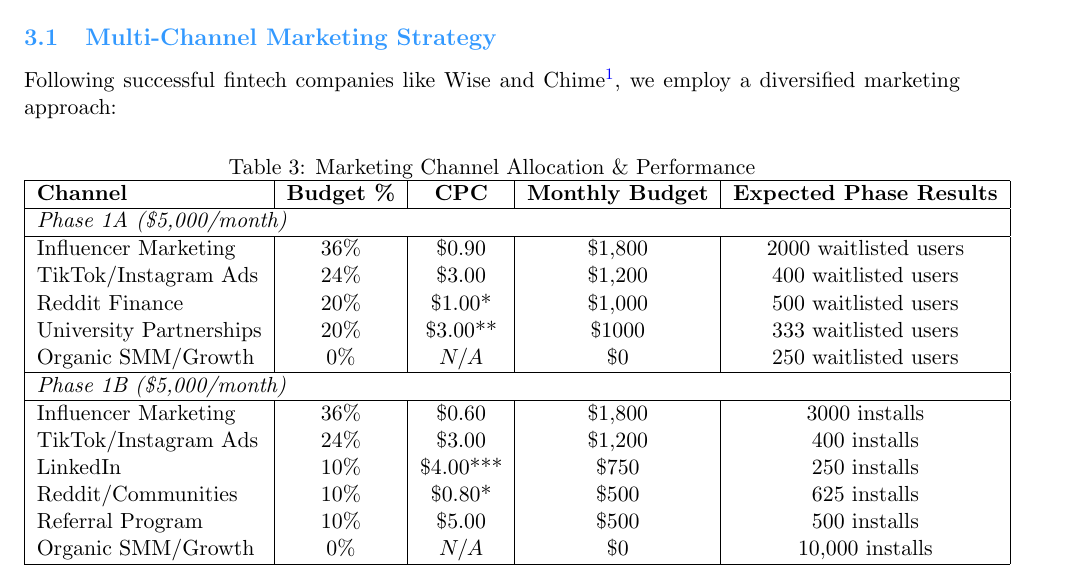
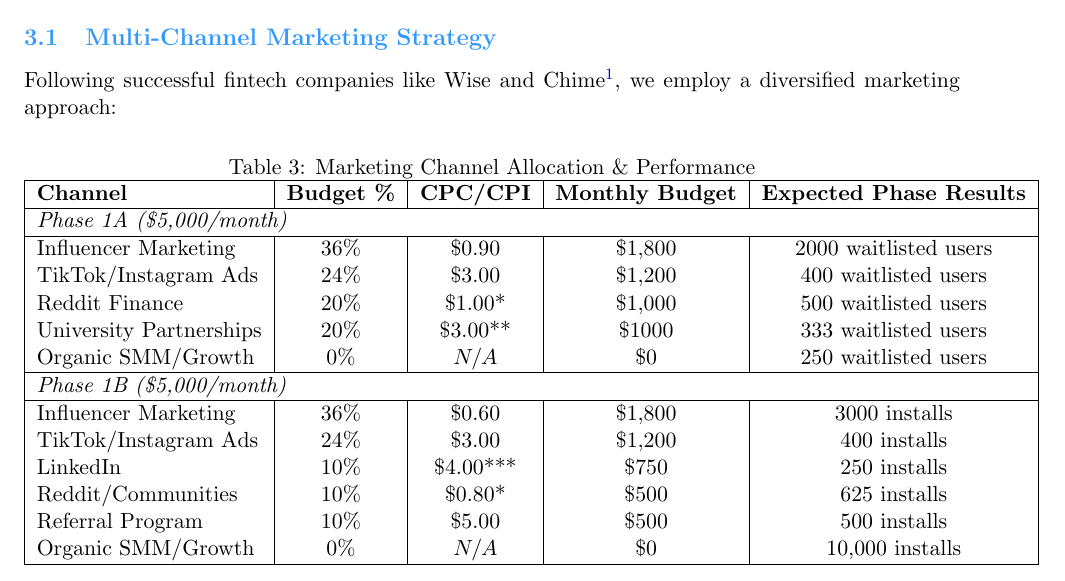
Before and after one commit to Shrey-Varma/fractal-finance, a LaTeX document (Report/investment_report.tex): part of page 6 of 19, cut so that both start at the same text. Compiled offline with pdfLaTeX.

Commit message:
Update investment_report.tex

```diff
--- a/Report/investment_report.tex
+++ b/Report/investment_report.tex
@@ -206,7 +206,7 @@ Following successful fintech companies like Wise and Chime\footnote{Literal Huma
 \caption{Marketing Channel Allocation \& Performance}
 \begin{tabular}{|l|c|c|c|c|}
 \hline
-\textbf{Channel} & \textbf{Budget \%} & \textbf{CPC} & \textbf{Monthly Budget} & \textbf{Expected Phase Results} \\
+\textbf{Channel} & \textbf{Budget \%} & \textbf{CPC/CPI} & \textbf{Monthly Budget} & \textbf{Expected Phase Results} \\
 \hline
 \multicolumn{5}{|l|}{\textit{Phase 1A (\$5,000/month)}} \\
 \hline
```
